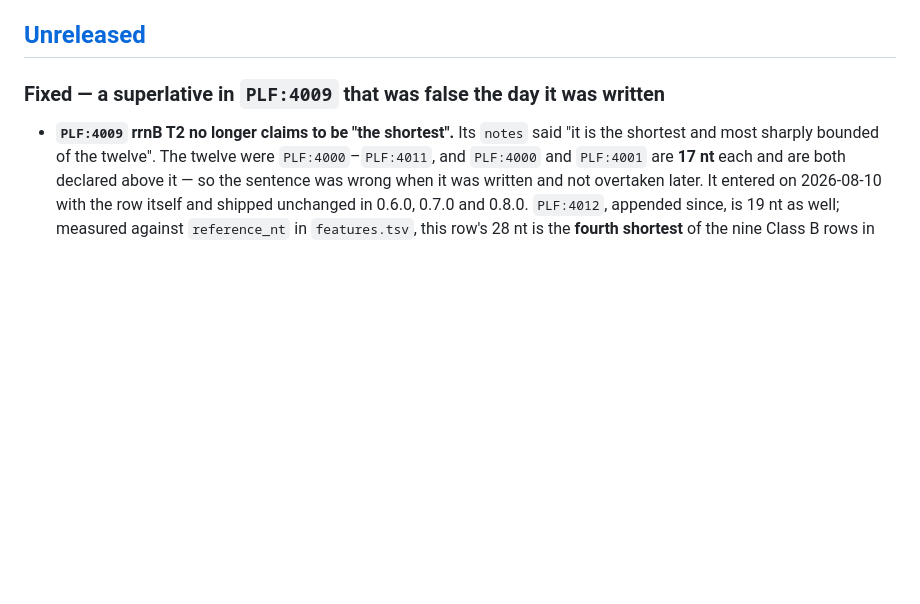
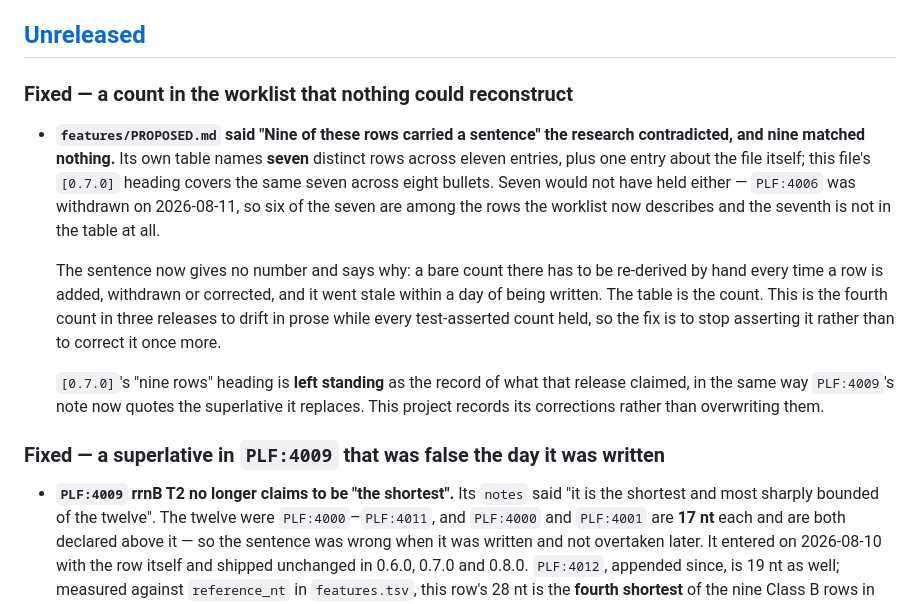
Before and after one commit to liorlobel/polylinker, a Markdown page: CHANGELOG.md, the part around the change. Drawn GitHub-style; blank space fills up the shorter version.

```diff
--- a/CHANGELOG.md
+++ b/CHANGELOG.md
@@ -24,6 +24,27 @@ covers the release *manifest*, which is a different thing;
 which.
 
 ## [Unreleased]
+
+### Fixed — a count in the worklist that nothing could reconstruct
+
+- **`features/PROPOSED.md` said "Nine of these rows carried a sentence" the
+  research contradicted, and nine matched nothing.** Its own table names
+  **seven** distinct rows across eleven entries, plus one entry about the file
+  itself; this file's `[0.7.0]` heading covers the same seven across eight
+  bullets. Seven would not have held either — `PLF:4006` was withdrawn on
+  2026-08-11, so six of the seven are among the rows the worklist now describes
+  and the seventh is not in the table at all.
+
+  The sentence now gives no number and says why: a bare count there has to be
+  re-derived by hand every time a row is added, withdrawn or corrected, and it
+  went stale within a day of being written. The table is the count. This is the
+  fourth count in three releases to drift in prose while every test-asserted
+  count held, so the fix is to stop asserting it rather than to correct it once
+  more.
+
+  `[0.7.0]`'s "nine rows" heading is **left standing** as the record of what that
+  release claimed, in the same way `PLF:4009`'s note now quotes the superlative
+  it replaces. This project records its corrections rather than overwriting them.
 
 ### Fixed — a superlative in `PLF:4009` that was false the day it was written
 
```
Also changed, not shown: features/PROPOSED.md (+13 -1 lines).
